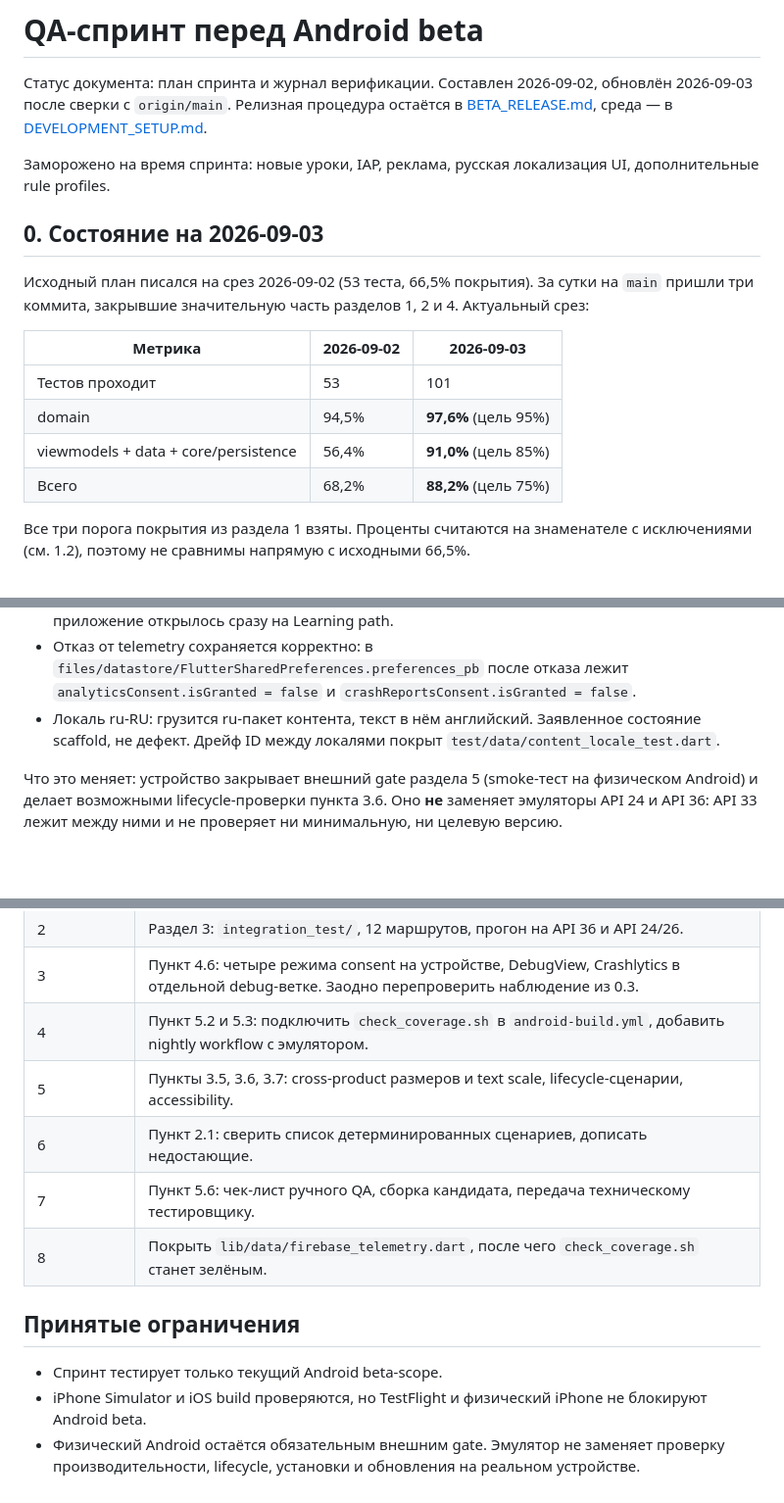
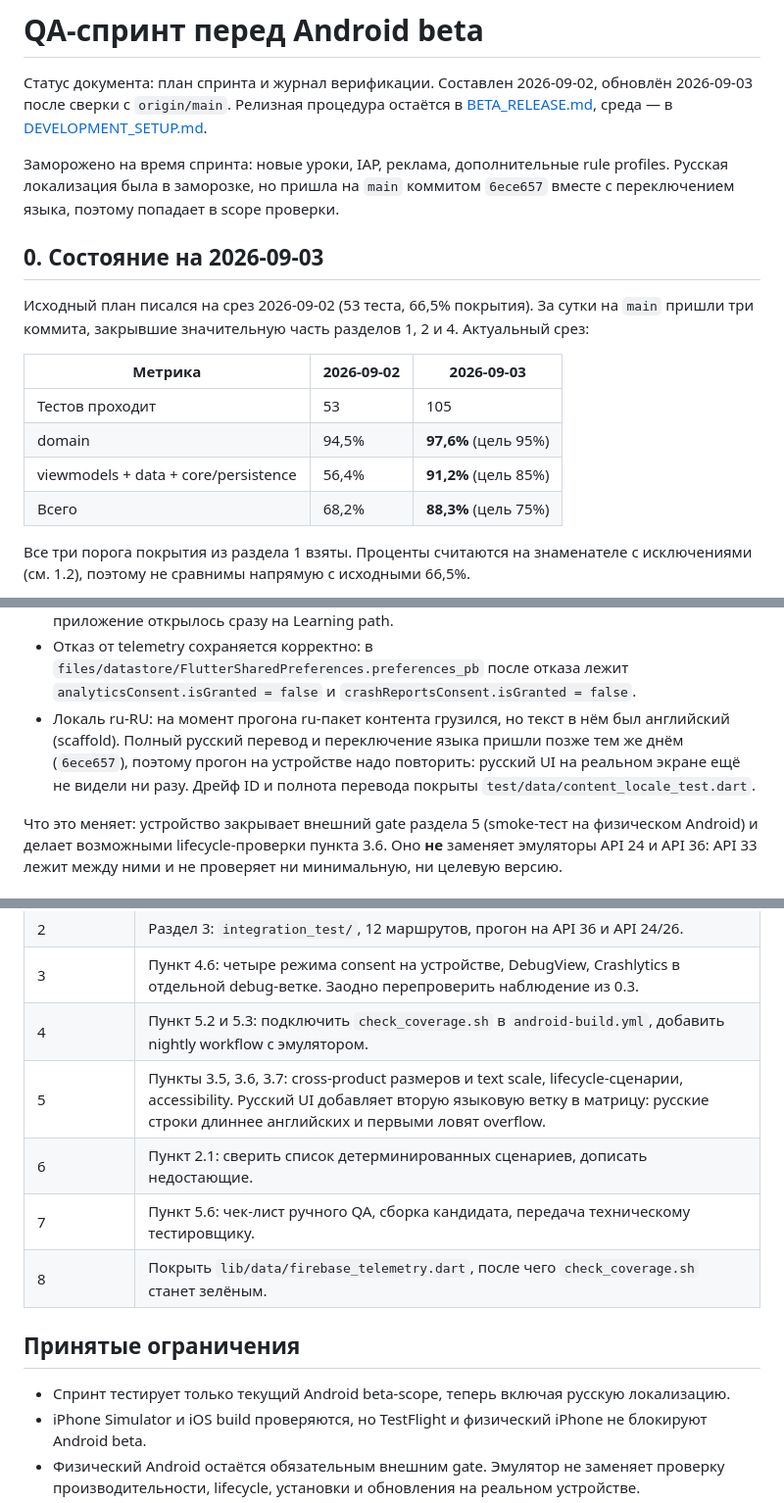
Before and after one commit to NerdySnake6/BlackjackAdvantageTrainer, a Markdown page: docs/QA_SPRINT.md, 3 parts joined by grey strips. Shown at 98% size. Drawn GitHub-style; blank space fills up the shorter version.

Commit message:
docs: fold the Russian localization into the QA sprint scope
It was listed as frozen, but the full translation and language switching
landed on main the same day, so it needs testing rather than exclusion.

The device run predates it: the app showed English copy from the ru content
scaffold, so the Russian UI has not been seen on real hardware yet. Russian
strings are longer than English and will hit layout overflow first, which
makes the language a second axis in the size and text-scale matrix.

Also refreshes the coverage figures: 105 tests, 97.6 / 91.2 / 88.3.

```diff
--- a/docs/QA_SPRINT.md
+++ b/docs/QA_SPRINT.md
@@ -5,8 +5,10 @@
 [BETA_RELEASE.md](BETA_RELEASE.md), среда — в
 [DEVELOPMENT_SETUP.md](DEVELOPMENT_SETUP.md).
 
-Заморожено на время спринта: новые уроки, IAP, реклама, русская локализация UI,
-дополнительные rule profiles.
+Заморожено на время спринта: новые уроки, IAP, реклама, дополнительные rule
+profiles. Русская локализация была в заморозке, но пришла на `main`
+коммитом `6ece657` вместе с переключением языка, поэтому попадает в scope
+проверки.
 
 ## 0. Состояние на 2026-09-03
 
@@ -16,10 +18,10 @@
 
 | Метрика | 2026-09-02 | 2026-09-03 |
 | --- | --- | --- |
-| Тестов проходит | 53 | 101 |
+| Тестов проходит | 53 | 105 |
 | domain | 94,5% | **97,6%** (цель 95%) |
-| viewmodels + data + core/persistence | 56,4% | **91,0%** (цель 85%) |
-| Всего | 68,2% | **88,2%** (цель 75%) |
+| viewmodels + data + core/persistence | 56,4% | **91,2%** (цель 85%) |
+| Всего | 68,2% | **88,3%** (цель 75%) |
 
 Все три порога покрытия из раздела 1 взяты. Проценты считаются на знаменателе с
 исключениями (см. 1.2), поэтому не сравнимы напрямую с исходными 66,5%.
@@ -55,9 +57,11 @@
 - Отказ от telemetry сохраняется корректно: в
   `files/datastore/FlutterSharedPreferences.preferences_pb` после отказа лежит
   `analyticsConsent.isGranted = false` и `crashReportsConsent.isGranted = false`.
-- Локаль ru-RU: грузится ru-пакет контента, текст в нём английский. Заявленное
-  состояние scaffold, не дефект. Дрейф ID между локалями покрыт
-  `test/data/content_locale_test.dart`.
+- Локаль ru-RU: на момент прогона ru-пакет контента грузился, но текст в нём
+  был английский (scaffold). Полный русский перевод и переключение языка
+  пришли позже тем же днём (`6ece657`), поэтому прогон на устройстве надо
+  повторить: русский UI на реальном экране ещё не видели ни разу. Дрейф ID и
+  полнота перевода покрыты `test/data/content_locale_test.dart`.
 
 Что это меняет: устройство закрывает внешний gate раздела 5 (smoke-тест на
 физическом Android) и делает возможными lifecycle-проверки пункта 3.6. Оно
@@ -279,14 +283,15 @@ CI, успешный полный прогон на API 24/26 и API 36.
 | 2 | Раздел 3: `integration_test/`, 12 маршрутов, прогон на API 36 и API 24/26. |
 | 3 | Пункт 4.6: четыре режима consent на устройстве, DebugView, Crashlytics в отдельной debug-ветке. Заодно перепроверить наблюдение из 0.3. |
 | 4 | Пункт 5.2 и 5.3: подключить `check_coverage.sh` в `android-build.yml`, добавить nightly workflow с эмулятором. |
-| 5 | Пункты 3.5, 3.6, 3.7: cross-product размеров и text scale, lifecycle-сценарии, accessibility. |
+| 5 | Пункты 3.5, 3.6, 3.7: cross-product размеров и text scale, lifecycle-сценарии, accessibility. Русский UI добавляет вторую языковую ветку в матрицу: русские строки длиннее английских и первыми ловят overflow. |
 | 6 | Пункт 2.1: сверить список детерминированных сценариев, дописать недостающие. |
 | 7 | Пункт 5.6: чек-лист ручного QA, сборка кандидата, передача техническому тестировщику. |
 | 8 | Покрыть `lib/data/firebase_telemetry.dart`, после чего `check_coverage.sh` станет зелёным. |
 
 ## Принятые ограничения
 
-- Спринт тестирует только текущий Android beta-scope.
+- Спринт тестирует только текущий Android beta-scope, теперь включая русскую
+  локализацию.
 - iPhone Simulator и iOS build проверяются, но TestFlight и физический iPhone не
   блокируют Android beta.
 - Физический Android остаётся обязательным внешним gate. Эмулятор не заменяет
```
